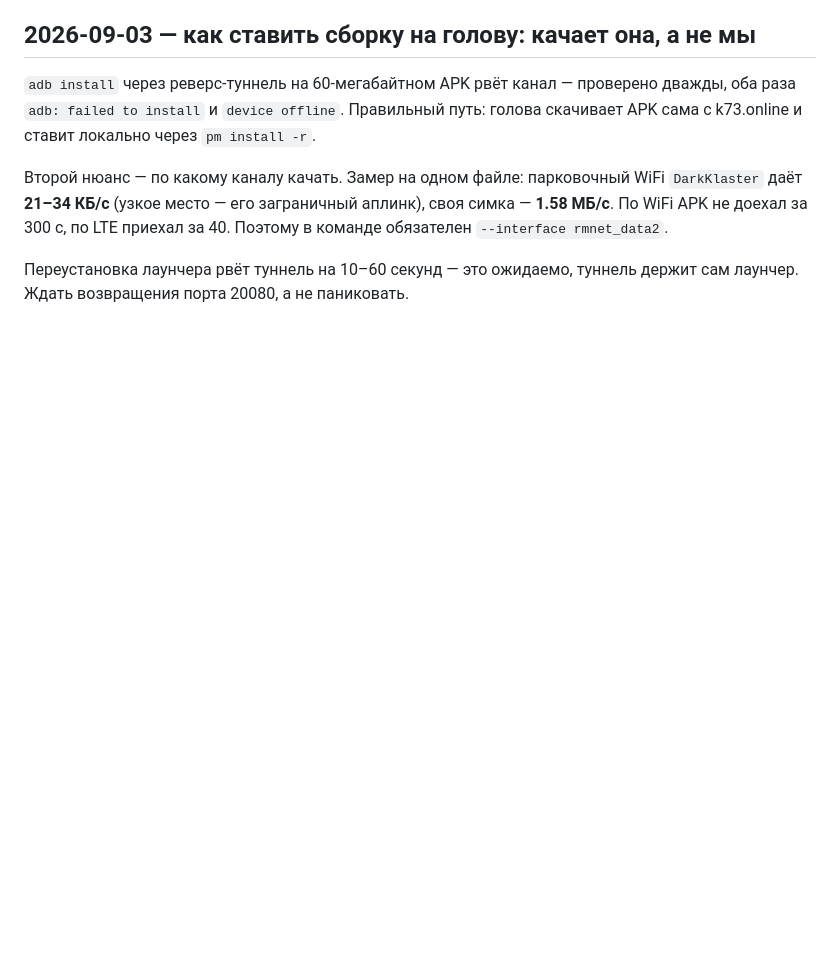
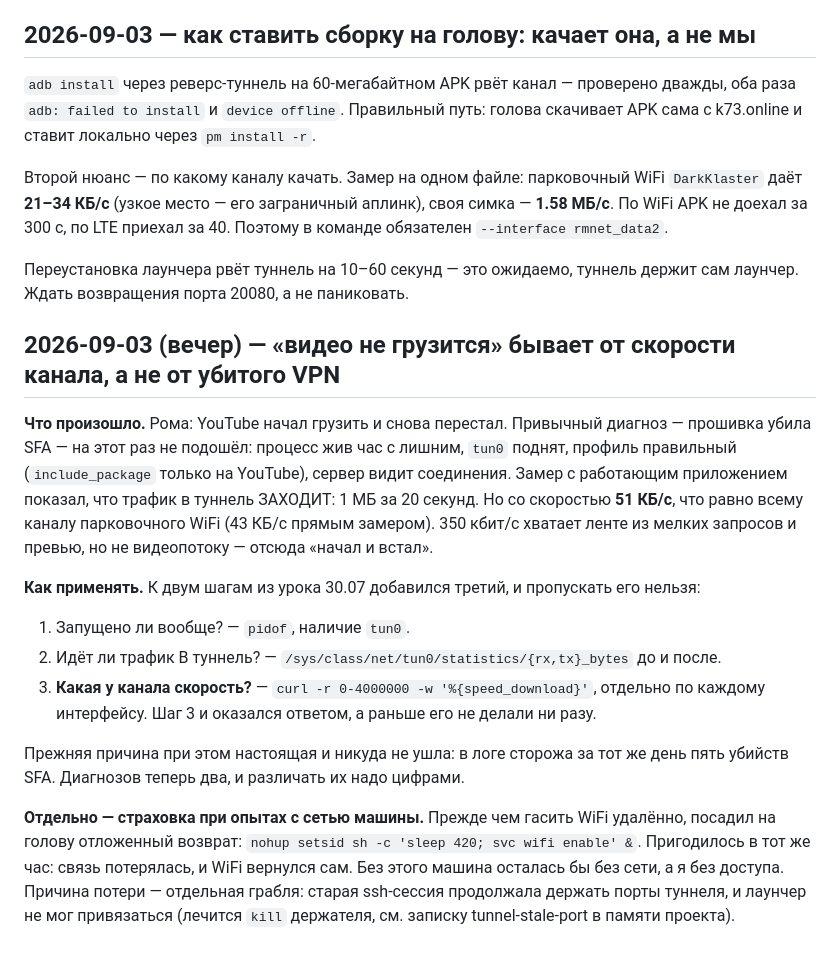
Before and after one commit to cheRoma/bmw-idrive-launcher, a Markdown page: tasks/lessons.md, the part around the change. Drawn GitHub-style; blank space fills up the shorter version.

Commit message:
docs: diagnosing a stalled YouTube needs a link-speed check too
The usual culprit — the ROM killing SFA — was innocent this time. SFA was
alive, traffic did enter the tunnel (1 MB in 20 s), but at 51 KB/s, which
is the entire capacity of the WiFi the car parks on. A feed of small
requests fits in 350 kbit/s; a video stream does not.

Adds the missing third step to the checklist, and the delayed-restore
trick that saved remote access when the network flip stranded the tunnel.

```diff
--- a/tasks/lessons.md
+++ b/tasks/lessons.md
@@ -266,3 +266,27 @@ data-класс молча выключает механизм (наступил
 
 Переустановка лаунчера рвёт туннель на 10–60 секунд — это ожидаемо, туннель держит сам лаунчер.
 Ждать возвращения порта 20080, а не паниковать.
+
+## 2026-09-03 (вечер) — «видео не грузится» бывает от скорости канала, а не от убитого VPN
+
+**Что произошло.** Рома: YouTube начал грузить и снова перестал. Привычный диагноз — прошивка убила
+SFA — на этот раз не подошёл: процесс жив час с лишним, `tun0` поднят, профиль правильный
+(`include_package` только на YouTube), сервер видит соединения. Замер с работающим приложением
+показал, что трафик в туннель ЗАХОДИТ: 1 МБ за 20 секунд. Но со скоростью **51 КБ/с**, что равно
+всему каналу парковочного WiFi (43 КБ/с прямым замером). 350 кбит/с хватает ленте из мелких запросов
+и превью, но не видеопотоку — отсюда «начал и встал».
+
+**Как применять.** К двум шагам из урока 30.07 добавился третий, и пропускать его нельзя:
+1. Запущено ли вообще? — `pidof`, наличие `tun0`.
+2. Идёт ли трафик В туннель? — `/sys/class/net/tun0/statistics/{rx,tx}_bytes` до и после.
+3. **Какая у канала скорость?** — `curl -r 0-4000000 -w '%{speed_download}'`, отдельно по каждому
+   интерфейсу. Шаг 3 и оказался ответом, а раньше его не делали ни разу.
+
+Прежняя причина при этом настоящая и никуда не ушла: в логе сторожа за тот же день пять убийств SFA.
+Диагнозов теперь два, и различать их надо цифрами.
+
+**Отдельно — страховка при опытах с сетью машины.** Прежде чем гасить WiFi удалённо, посадил на
+голову отложенный возврат: `nohup setsid sh -c 'sleep 420; svc wifi enable' &`. Пригодилось в тот же
+час: связь потерялась, и WiFi вернулся сам. Без этого машина осталась бы без сети, а я без доступа.
+Причина потери — отдельная грабля: старая ssh-сессия продолжала держать порты туннеля, и лаунчер
+не мог привязаться (лечится `kill` держателя, см. записку tunnel-stale-port в памяти проекта).
```
